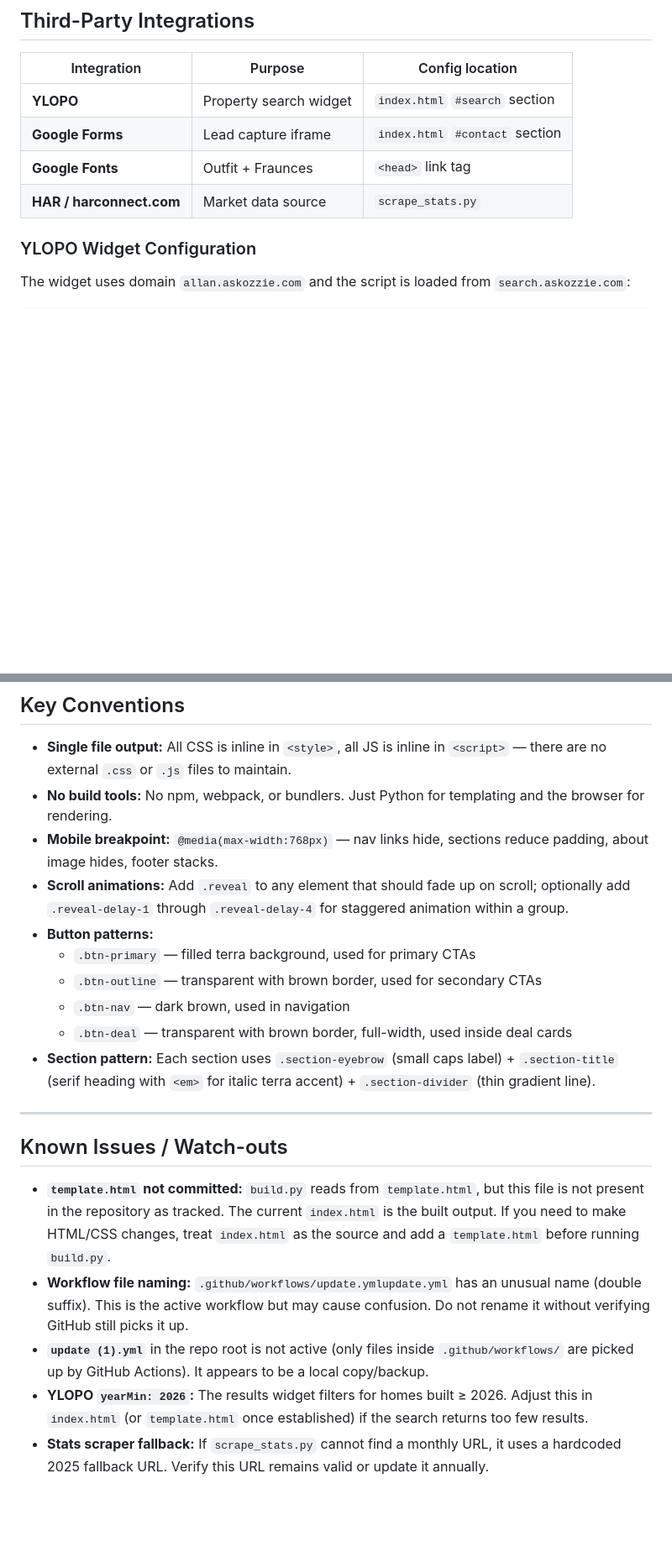
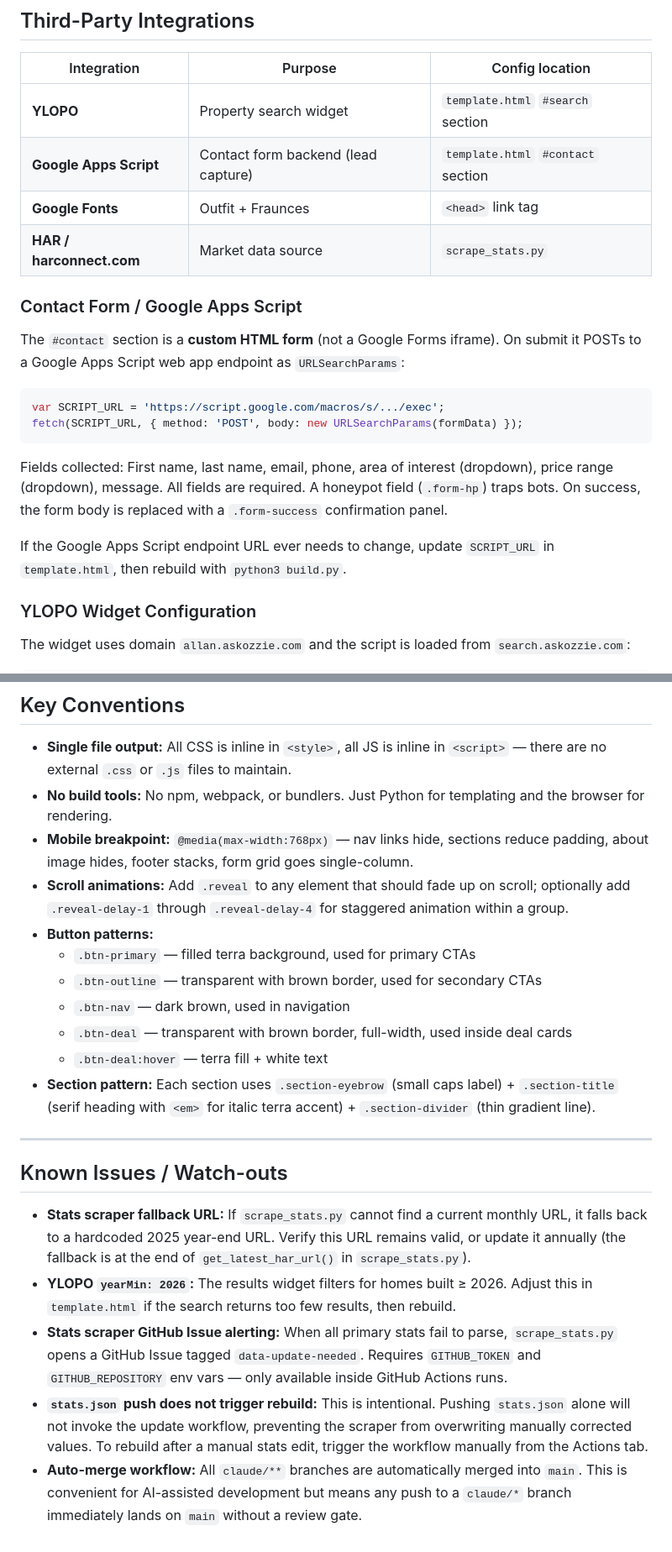
Before and after one commit to allan939/newconsguide, a Markdown page: CLAUDE.md, 2 parts joined by grey strips. Shown at 84% size. GitHub-like rendering; blank space fills up the shorter version.

````diff
--- a/CLAUDE.md
+++ b/CLAUDE.md
@@ -214,10 +219,23 @@ The single-page site (`index.html`) is divided into these sections:
 
 | Integration | Purpose | Config location |
 |---|---|---|
-| **YLOPO** | Property search widget | `index.html` `#search` section |
-| **Google Forms** | Lead capture iframe | `index.html` `#contact` section |
+| **YLOPO** | Property search widget | `template.html` `#search` section |
+| **Google Apps Script** | Contact form backend (lead capture) | `template.html` `#contact` section |
 | **Google Fonts** | Outfit + Fraunces | `<head>` link tag |
 | **HAR / harconnect.com** | Market data source | `scrape_stats.py` |
+
+### Contact Form / Google Apps Script
+
+The `#contact` section is a **custom HTML form** (not a Google Forms iframe). On submit it POSTs to a Google Apps Script web app endpoint as `URLSearchParams`:
+
+```js
+var SCRIPT_URL = 'https://script.google.com/macros/s/.../exec';
+fetch(SCRIPT_URL, { method: 'POST', body: new URLSearchParams(formData) });
+```
+
+Fields collected: First name, last name, email, phone, area of interest (dropdown), price range (dropdown), message. All fields are required. A honeypot field (`.form-hp`) traps bots. On success, the form body is replaced with a `.form-success` confirmation panel.
+
+If the Google Apps Script endpoint URL ever needs to change, update `SCRIPT_URL` in `template.html`, then rebuild with `python3 build.py`.
 
 ### YLOPO Widget Configuration
 
@@ -278,21 +296,22 @@ python3 build.py          # generates index.html from template.html
 
 - **Single file output:** All CSS is inline in `<style>`, all JS is inline in `<script>` — there are no external `.css` or `.js` files to maintain.
 - **No build tools:** No npm, webpack, or bundlers. Just Python for templating and the browser for rendering.
-- **Mobile breakpoint:** `@media(max-width:768px)` — nav links hide, sections reduce padding, about image hides, footer stacks.
+- **Mobile breakpoint:** `@media(max-width:768px)` — nav links hide, sections reduce padding, about image hides, footer stacks, form grid goes single-column.
 - **Scroll animations:** Add `.reveal` to any element that should fade up on scroll; optionally add `.reveal-delay-1` through `.reveal-delay-4` for staggered animation within a group.
 - **Button patterns:**
   - `.btn-primary` — filled terra background, used for primary CTAs
   - `.btn-outline` — transparent with brown border, used for secondary CTAs
   - `.btn-nav` — dark brown, used in navigation
   - `.btn-deal` — transparent with brown border, full-width, used inside deal cards
+  - `.btn-deal:hover` — terra fill + white text
 - **Section pattern:** Each section uses `.section-eyebrow` (small caps label) + `.section-title` (serif heading with `<em>` for italic terra accent) + `.section-divider` (thin gradient line).
 
 ---
 
 ## Known Issues / Watch-outs
 
-- **`template.html` not committed:** `build.py` reads from `template.html`, but this file is not present in the repository as tracked. The current `index.html` is the built output. If you need to make HTML/CSS changes, treat `index.html` as the source and add a `template.html` before running `build.py`.
-- **Workflow file naming:** `.github/workflows/update.ymlupdate.yml` has an unusual name (double suffix). This is the active workflow but may cause confusion. Do not rename it without verifying GitHub still picks it up.
-- **`update (1).yml`** in the repo root is not active (only files inside `.github/workflows/` are picked up by GitHub Actions). It appears to be a local copy/backup.
-- **YLOPO `yearMin: 2026`:** The results widget filters for homes built ≥ 2026. Adjust this in `index.html` (or `template.html` once established) if the search returns too few results.
-- **Stats scraper fallback:** If `scrape_stats.py` cannot find a monthly URL, it uses a hardcoded 2025 fallback URL. Verify this URL remains valid or update it annually.
+- **Stats scraper fallback URL:** If `scrape_stats.py` cannot find a current monthly URL, it falls back to a hardcoded 2025 year-end URL. Verify this URL remains valid, or update it annually (the fallback is at the end of `get_latest_har_url()` in `scrape_stats.py`).
+- **YLOPO `yearMin: 2026`:** The results widget filters for homes built ≥ 2026. Adjust this in `template.html` if the search returns too few results, then rebuild.
+- **Stats scraper GitHub Issue alerting:** When all primary stats fail to parse, `scrape_stats.py` opens a GitHub Issue tagged `data-update-needed`. Requires `GITHUB_TOKEN` and `GITHUB_REPOSITORY` env vars — only available inside GitHub Actions runs.
+- **`stats.json` push does not trigger rebuild:** This is intentional. Pushing `stats.json` alone will not invoke the update workflow, preventing the scraper from overwriting manually corrected values. To rebuild after a manual stats edit, trigger the workflow manually from the Actions tab.
+- **Auto-merge workflow:** All `claude/**` branches are automatically merged into `main`. This is convenient for AI-assisted development but means any push to a `claude/*` branch immediately lands on `main` without a review gate.
````
Also changed, not shown: other parts of CLAUDE.md (+38 -33 lines).
